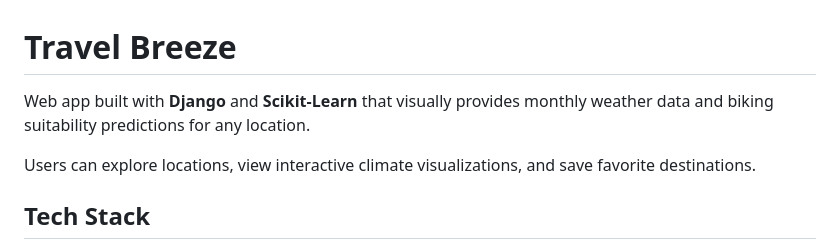
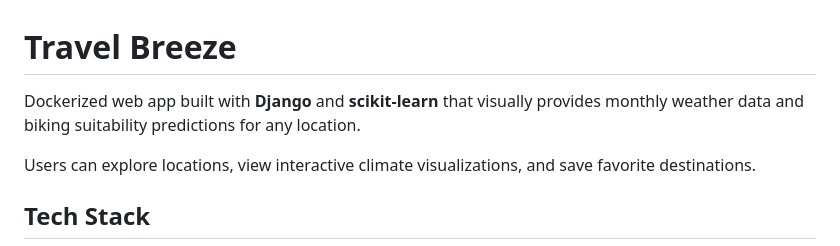
Before and after one commit to SurenMar/travel-breeze, a Markdown page: README.md, the part around the change. GitHub-like rendering.

Commit message:
Updated repo description

```diff
--- a/README.md
+++ b/README.md
@@ -1,6 +1,6 @@
 # Travel Breeze
 
-Web app built with **Django** and **Scikit-Learn** that visually provides monthly weather data and biking suitability predictions for any location.
+Dockerized web app built with **Django** and **scikit-learn** that visually provides monthly weather data and biking suitability predictions for any location.
 
 Users can explore locations, view interactive climate visualizations, and save favorite destinations.
 
```
